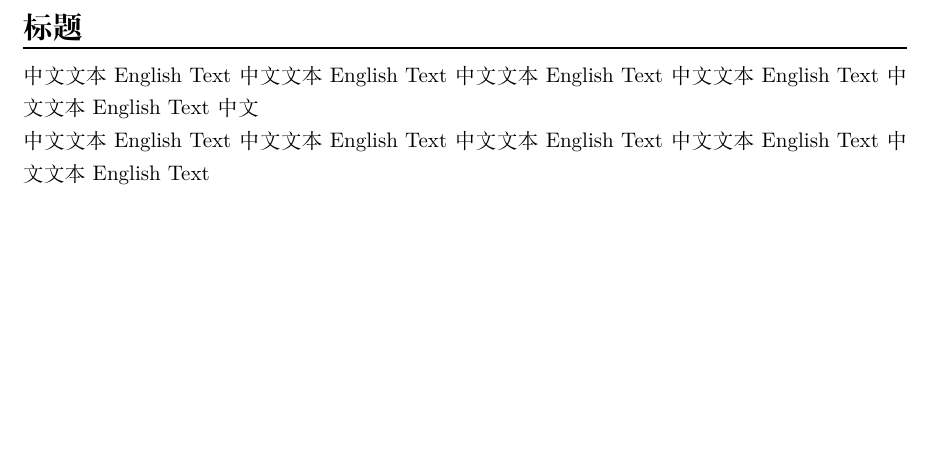
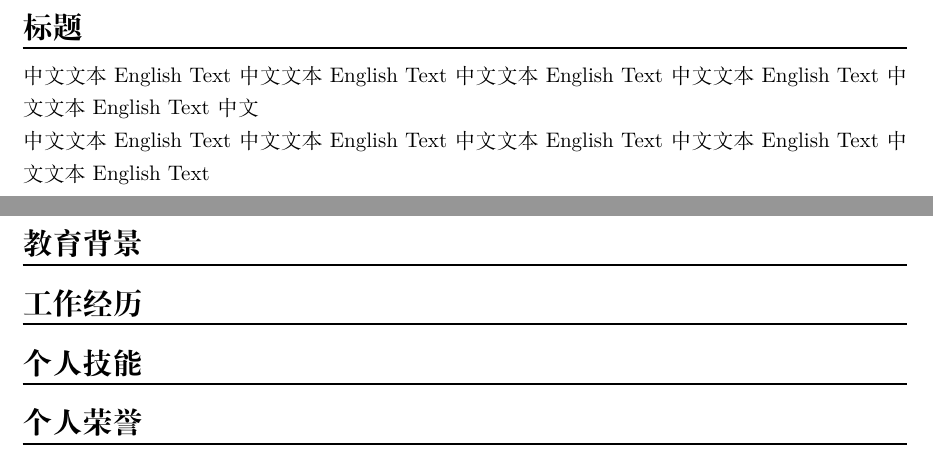
Before and after one commit to FakeTrader/neocv, a LaTeX CV (neocv-zh.tex): part of the page before the commit and two parts of pages 1 and 2 of 2 after it, the two joined at a grey line, cut so that both start at the same text, the shorter picture padded with empty space. Compiled offline with XeLaTeX.

Commit message:
basic sections
education, work experience, skills, awards

```diff
--- a/neocv-zh.tex
+++ b/neocv-zh.tex
@@ -19,4 +19,19 @@
 中文文本 English Text 中文文本 English Text 中文文本 English Text 中文文本 English Text 中文文本 English Text
 
 \newpage
+%================= cv ================
+
+%----------education-------
+\section{\lang{教育背景}{Education}}
+
+%----------experience-----
+\section{\lang{工作经历}{Experience}}
+
+%----------skills----------
+\section{\lang{个人技能}{Skills}}
+
+%----------awards----------
+\section{\lang{个人荣誉}{Awards}}
+
+%================end of document========
 \end{document}
```
